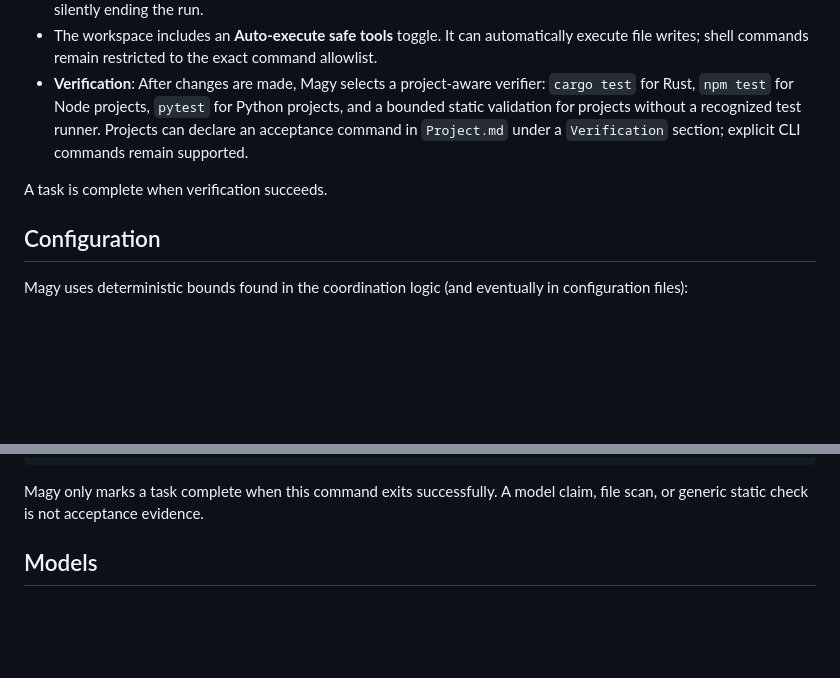
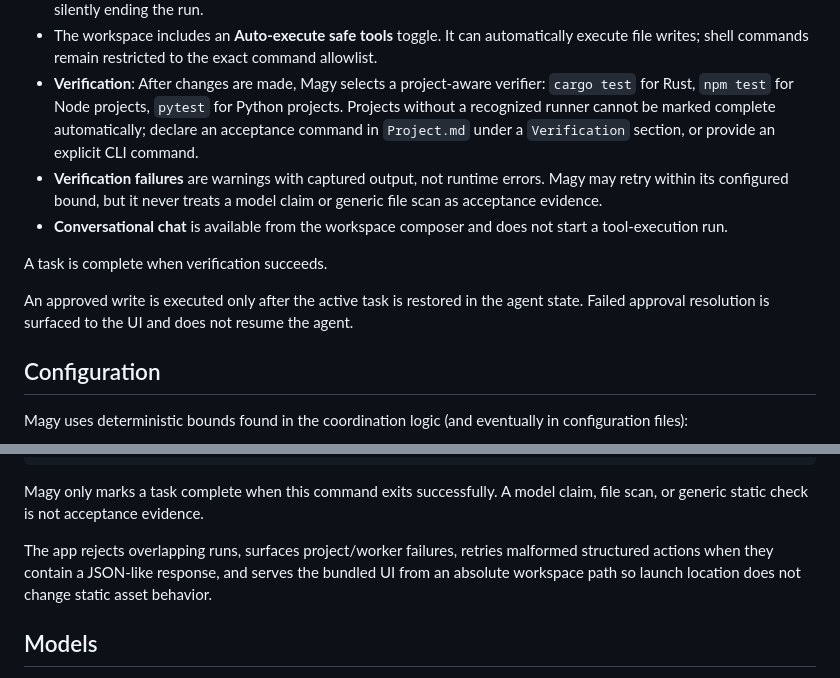
Before and after one commit to Aeowun/Magy, a Markdown page: README.md, 2 parts joined by grey strips. Rendered like a GitHub page; blank space fills up the shorter version.

```diff
--- a/README.md
+++ b/README.md
@@ -85,11 +85,20 @@ Magy reads the project, plans work, and asks the model what to do.
     exact command allowlist.
 *   **Verification**: After changes are made, Magy selects a project-aware verifier:
     `cargo test` for Rust, `npm test` for Node projects, `pytest` for Python
-    projects, and a bounded static validation for projects without a recognized
-    test runner. Projects can declare an acceptance command in `Project.md`
-    under a `Verification` section; explicit CLI commands remain supported.
+    projects. Projects without a recognized runner cannot be marked complete
+    automatically; declare an acceptance command in `Project.md` under a
+    `Verification` section, or provide an explicit CLI command.
+*   **Verification failures** are warnings with captured output, not runtime
+    errors. Magy may retry within its configured bound, but it never treats a
+    model claim or generic file scan as acceptance evidence.
+*   **Conversational chat** is available from the workspace composer and does
+    not start a tool-execution run.
 
 A task is complete when verification succeeds.
+
+An approved write is executed only after the active task is restored in the
+agent state. Failed approval resolution is surfaced to the UI and does not
+resume the agent.
 
 ## Configuration
 
@@ -116,6 +125,11 @@ Verification
 
 Magy only marks a task complete when this command exits successfully. A model
 claim, file scan, or generic static check is not acceptance evidence.
+
+The app rejects overlapping runs, surfaces project/worker failures, retries
+malformed structured actions when they contain a JSON-like response, and serves
+the bundled UI from an absolute workspace path so launch location does not
+change static asset behavior.
 
 ## Models
 
```
Also changed, not shown: CHANGELOG.md (+17 -0 lines).
